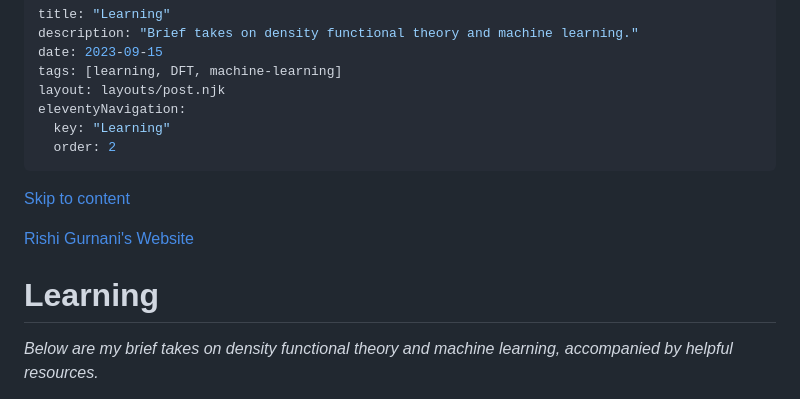
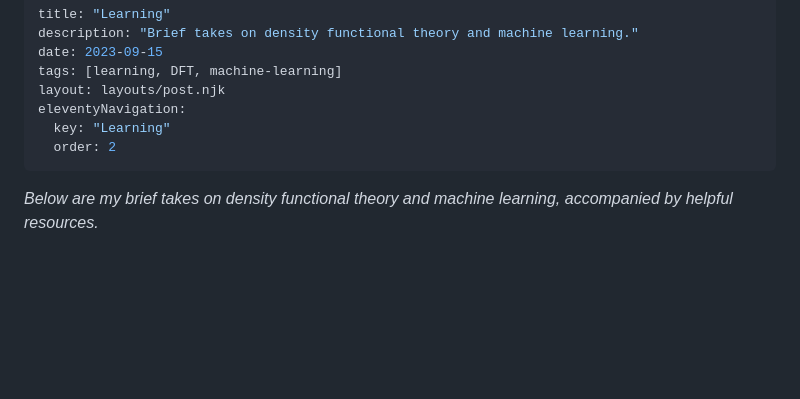
Before and after one commit to rishigurnani/blog, a Markdown page: content/blog/brief-takes-on-density-functional-theory-and-machine-learning.md, the part around the change. Rendered like a GitHub page; blank space fills up the shorter version.

Commit message:
Remove extra text from post.

```diff
--- a/content/blog/brief-takes-on-density-functional-theory-and-machine-learning.md
+++ b/content/blog/brief-takes-on-density-functional-theory-and-machine-learning.md
@@ -8,12 +8,6 @@ eleventyNavigation:
   key: "Learning"
   order: 2
 ---
-
-[Skip to content](#content)
-
-[Rishi Gurnani's Website](https://rishigurnani.wordpress.com/)
-
-# Learning
 
 *Below are my brief takes on density functional theory and machine learning, accompanied by helpful resources.*
 
```
